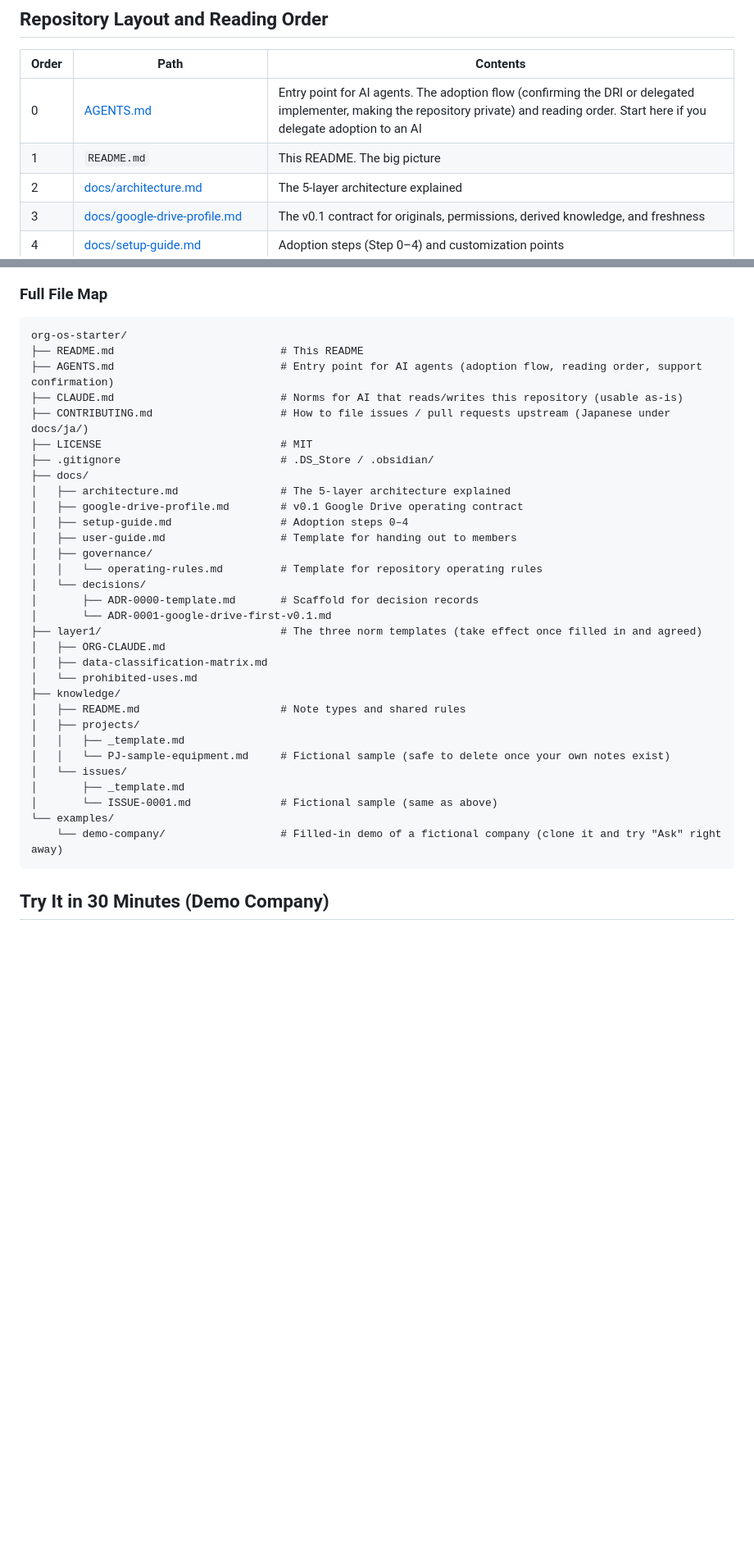
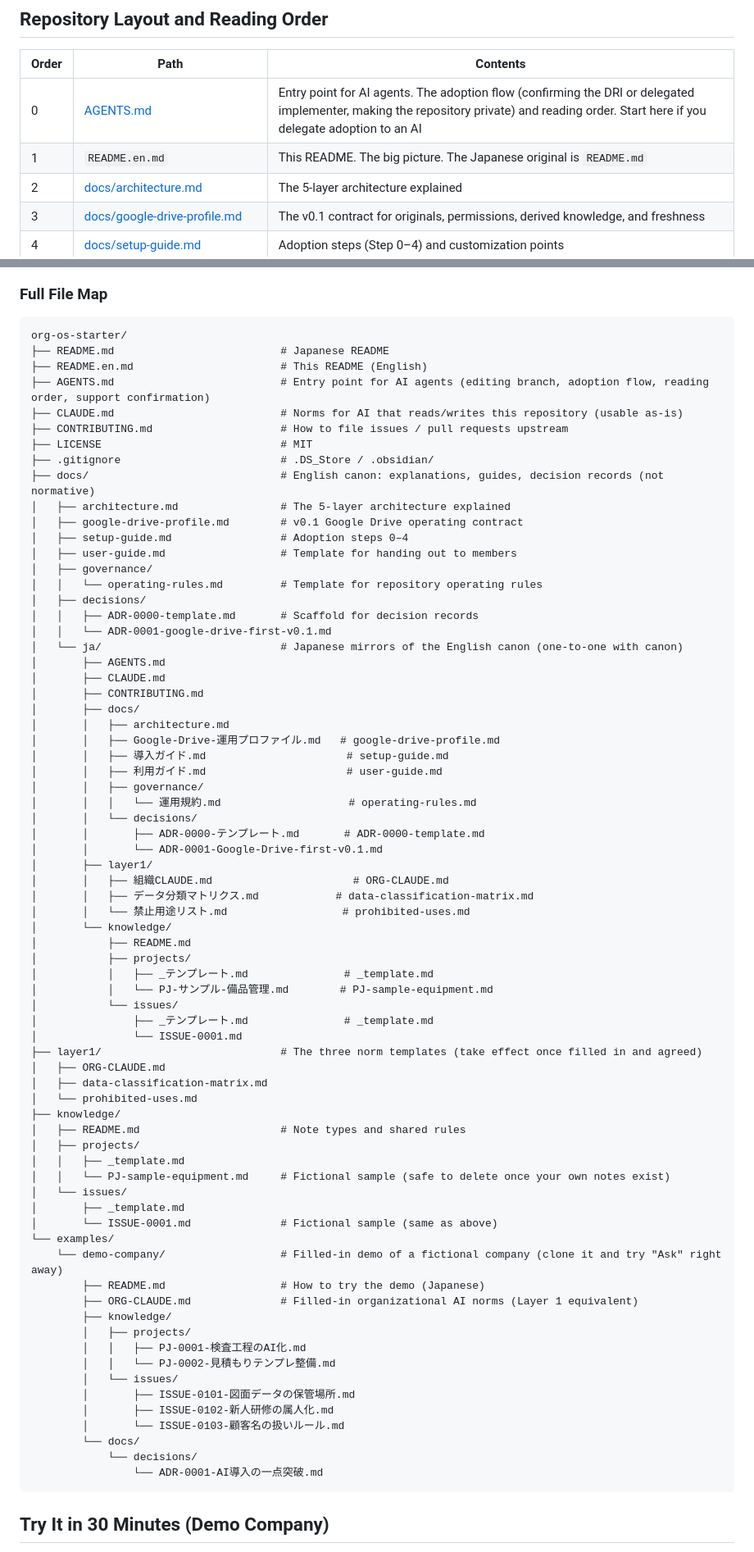
Before and after one commit to HideTsug/org-os-starter, a Markdown page: README.en.md, 2 parts joined by grey strips. Shown at 82% size. Drawn GitHub-style; blank space fills up the shorter version.

````diff
--- a/README.en.md
+++ b/README.en.md
@@ -100,7 +100,7 @@ Details: [docs/user-guide.md](docs/user-guide.md) (written so it can be handed o
 | Order | Path | Contents |
 |---|---|---|
 | 0 | [AGENTS.md](AGENTS.md) | Entry point for AI agents. The adoption flow (confirming the DRI or delegated implementer, making the repository private) and reading order. Start here if you delegate adoption to an AI |
-| 1 | `README.md` | This README. The big picture |
+| 1 | `README.en.md` | This README. The big picture. The Japanese original is `README.md` |
 | 2 | [docs/architecture.md](docs/architecture.md) | The 5-layer architecture explained |
 | 3 | [docs/google-drive-profile.md](docs/google-drive-profile.md) | The v0.1 contract for originals, permissions, derived knowledge, and freshness |
 | 4 | [docs/setup-guide.md](docs/setup-guide.md) | Adoption steps (Step 0–4) and customization points |
@@ -121,22 +121,49 @@ Details: [docs/user-guide.md](docs/user-guide.md) (written so it can be handed o
 
 ```
 org-os-starter/
-├── README.md                          # This README
-├── AGENTS.md                          # Entry point for AI agents (adoption flow, reading order, support confirmation)
+├── README.md                          # Japanese README
+├── README.en.md                       # This README (English)
+├── AGENTS.md                          # Entry point for AI agents (editing branch, adoption flow, reading order, support confirmation)
 ├── CLAUDE.md                          # Norms for AI that reads/writes this repository (usable as-is)
-├── CONTRIBUTING.md                    # How to file issues / pull requests upstream (Japanese under docs/ja/)
+├── CONTRIBUTING.md                    # How to file issues / pull requests upstream
 ├── LICENSE                            # MIT
 ├── .gitignore                         # .DS_Store / .obsidian/
-├── docs/
+├── docs/                              # English canon: explanations, guides, decision records (not normative)
 │   ├── architecture.md                # The 5-layer architecture explained
 │   ├── google-drive-profile.md        # v0.1 Google Drive operating contract
 │   ├── setup-guide.md                 # Adoption steps 0–4
 │   ├── user-guide.md                  # Template for handing out to members
 │   ├── governance/
 │   │   └── operating-rules.md         # Template for repository operating rules
-│   └── decisions/
-│       ├── ADR-0000-template.md       # Scaffold for decision records
-│       └── ADR-0001-google-drive-first-v0.1.md
+│   ├── decisions/
+│   │   ├── ADR-0000-template.md       # Scaffold for decision records
+│   │   └── ADR-0001-google-drive-first-v0.1.md
+│   └── ja/                            # Japanese mirrors of the English canon (one-to-one with canon)
+│       ├── AGENTS.md
+│       ├── CLAUDE.md
+│       ├── CONTRIBUTING.md
+│       ├── docs/
+│       │   ├── architecture.md
+│       │   ├── Google-Drive-運用プロファイル.md   # google-drive-profile.md
+│       │   ├── 導入ガイド.md                      # setup-guide.md
+│       │   ├── 利用ガイド.md                      # user-guide.md
+│       │   ├── governance/
+│       │   │   └── 運用規約.md                    # operating-rules.md
+│       │   └── decisions/
+│       │       ├── ADR-0000-テンプレート.md       # ADR-0000-template.md
+│       │       └── ADR-0001-Google-Drive-first-v0.1.md
+│       ├── layer1/
+│       │   ├── 組織CLAUDE.md                      # ORG-CLAUDE.md
+│       │   ├── データ分類マトリクス.md            # data-classification-matrix.md
+│       │   └── 禁止用途リスト.md                  # prohibited-uses.md
+│       └── knowledge/
+│           ├── README.md
+│           ├── projects/
+│           │   ├── _テンプレート.md               # _template.md
+│           │   └── PJ-サンプル-備品管理.md        # PJ-sample-equipment.md
+│           └── issues/
+│               ├── _テンプレート.md               # _template.md
+│               └── ISSUE-0001.md
 ├── layer1/                            # The three norm templates (take effect once filled in and agreed)
 │   ├── ORG-CLAUDE.md
 │   ├── data-classification-matrix.md
@@ -151,6 +178,19 @@ org-os-starter/
 │       └── ISSUE-0001.md              # Fictional sample (same as above)
 └── examples/
     └── demo-company/                  # Filled-in demo of a fictional company (clone it and try "Ask" right away)
+        ├── README.md                  # How to try the demo (Japanese)
+        ├── ORG-CLAUDE.md              # Filled-in organizational AI norms (Layer 1 equivalent)
+        ├── knowledge/
+        │   ├── projects/
+        │   │   ├── PJ-0001-検査工程のAI化.md
+        │   │   └── PJ-0002-見積もりテンプレ整備.md
+        │   └── issues/
+        │       ├── ISSUE-0101-図面データの保管場所.md
+        │       ├── ISSUE-0102-新人研修の属人化.md
+        │       └── ISSUE-0103-顧客名の扱いルール.md
+        └── docs/
+            └── decisions/
+                └── ADR-0001-AI導入の一点突破.md
 ```
 
 ## Try It in 30 Minutes (Demo Company)
````
Also changed, not shown: README.md (+48 -8 lines).
